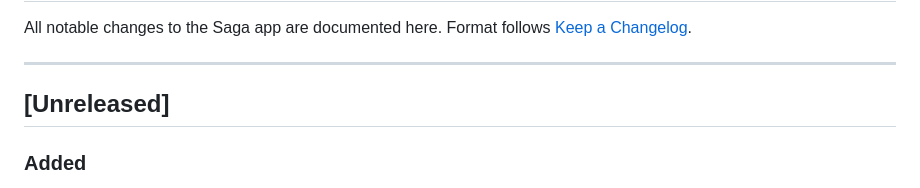
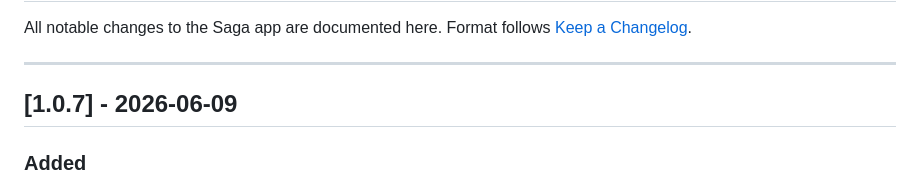
Before and after one commit to gaut3/saga, a Markdown page: CHANGELOG.md, the part around the change. GitHub-like rendering.

```diff
--- a/CHANGELOG.md
+++ b/CHANGELOG.md
@@ -5,7 +5,7 @@ Format follows [Keep a Changelog](https://keepachangelog.com/en/1.0.0/).
 
 ---
 
-## [Unreleased]
+## [1.0.7] - 2026-06-09
 
 ### Added
 - **Bookmark edit sheet in All Bookmarks screen.** Tapping a bookmark in the Home → All Bookmarks screen now opens the same bottom sheet used in the player: position (read-only), editable label and note, with **Jump to**, **Cancel**, and **Save** buttons. Previously tapping opened a broken `AlertDialog` whose Save left the dialog open and Cancel did nothing (same navigator-layer bug as the player, now fixed in both places).
```
